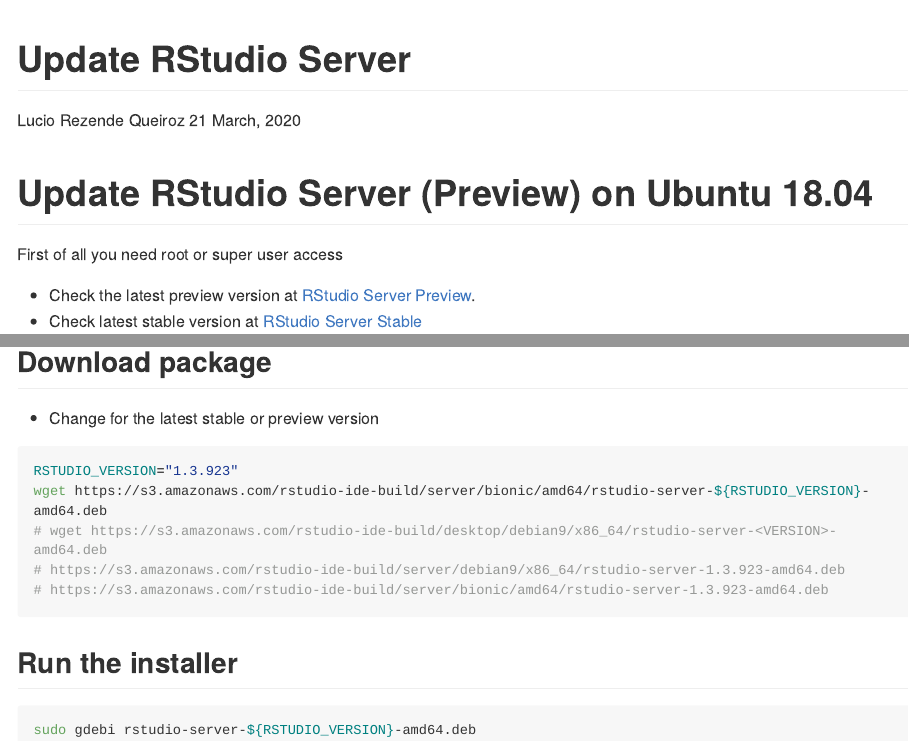
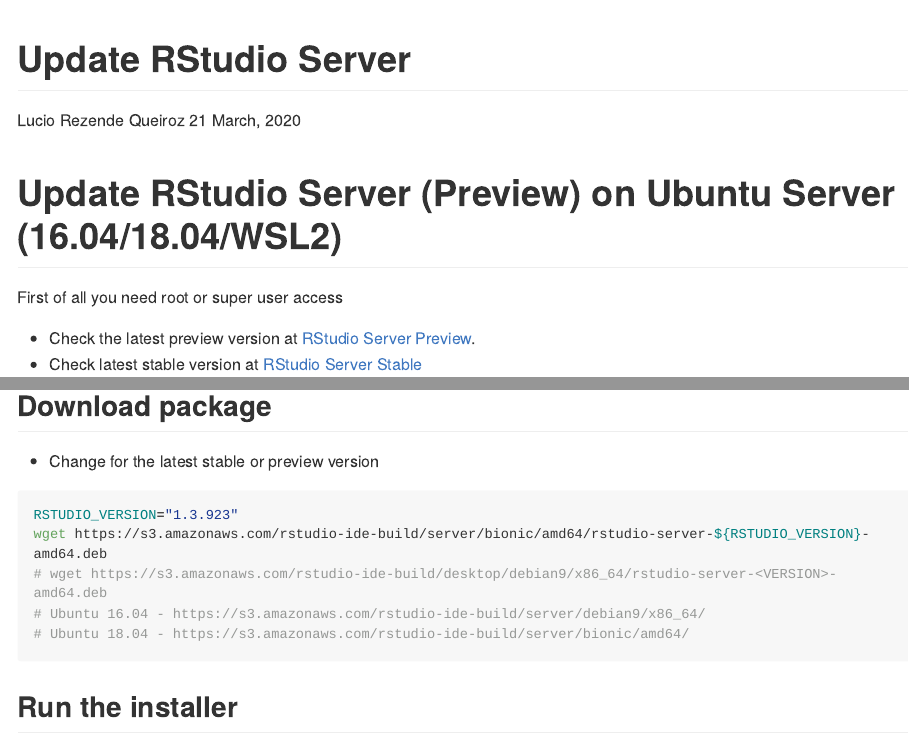
Before and after one commit to luciorq/tutorials, an R Markdown document (20180910-update_rstudio-server.Rmd): the page in a window 1100 px wide, from its top, and a second part further down, joined at a grey line. Rendered offline with R 4.5, knitr and Pandoc, with nearby package versions; long lines of code are wrapped.

Commit message:
clarified differences to os version

````diff
--- a/20180910-update_rstudio-server.Rmd
+++ b/20180910-update_rstudio-server.Rmd
@@ -5,7 +5,7 @@
 output: github_document
 ---
 
-# Update RStudio Server (Preview) on Ubuntu 18.04
+# Update RStudio Server (Preview) on Ubuntu Server (16.04/18.04/WSL2)
 
 First of all you need root or super user access
 
@@ -28,8 +28,9 @@
 RSTUDIO_VERSION="1.3.923"
 wget https://s3.amazonaws.com/rstudio-ide-build/server/bionic/amd64/rstudio-server-${RSTUDIO_VERSION}-amd64.deb
 # wget https://s3.amazonaws.com/rstudio-ide-build/desktop/debian9/x86_64/rstudio-server-<VERSION>-amd64.deb
-# https://s3.amazonaws.com/rstudio-ide-build/server/debian9/x86_64/rstudio-server-1.3.923-amd64.deb
-# https://s3.amazonaws.com/rstudio-ide-build/server/bionic/amd64/rstudio-server-1.3.923-amd64.deb
+# Ubuntu 16.04 - https://s3.amazonaws.com/rstudio-ide-build/server/debian9/x86_64/
+# Ubuntu 18.04 - https://s3.amazonaws.com/rstudio-ide-build/server/bionic/amd64/
+
 ```
 
 ## Run the installer
````
